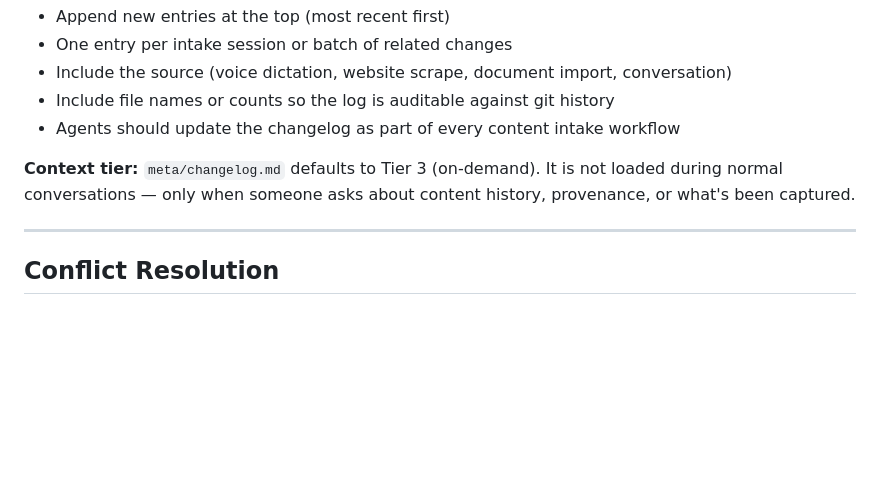
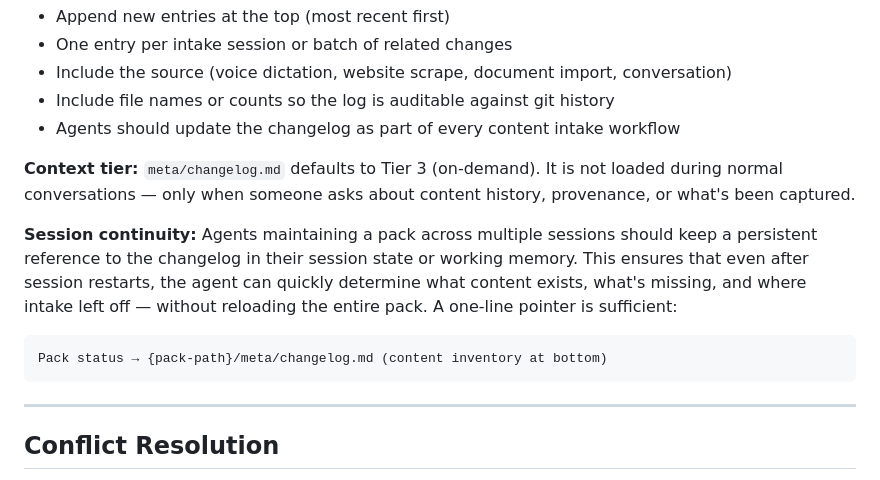
Before and after one commit to brianhearn/ExpertPack, a Markdown page: schemas/core.md, the part around the change. GitHub-like rendering; blank space fills up the shorter version.

Commit message:
Add session continuity guidance for changelog references in core.md

````diff
--- a/schemas/core.md
+++ b/schemas/core.md
@@ -263,6 +263,12 @@ Every pack should maintain a `meta/changelog.md` — an append-only log of what
 
 **Context tier:** `meta/changelog.md` defaults to Tier 3 (on-demand). It is not loaded during normal conversations — only when someone asks about content history, provenance, or what's been captured.
 
+**Session continuity:** Agents maintaining a pack across multiple sessions should keep a persistent reference to the changelog in their session state or working memory. This ensures that even after session restarts, the agent can quickly determine what content exists, what's missing, and where intake left off — without reloading the entire pack. A one-line pointer is sufficient:
+
+```
+Pack status → {pack-path}/meta/changelog.md (content inventory at bottom)
+```
+
 ---
 
 ## Conflict Resolution
````
